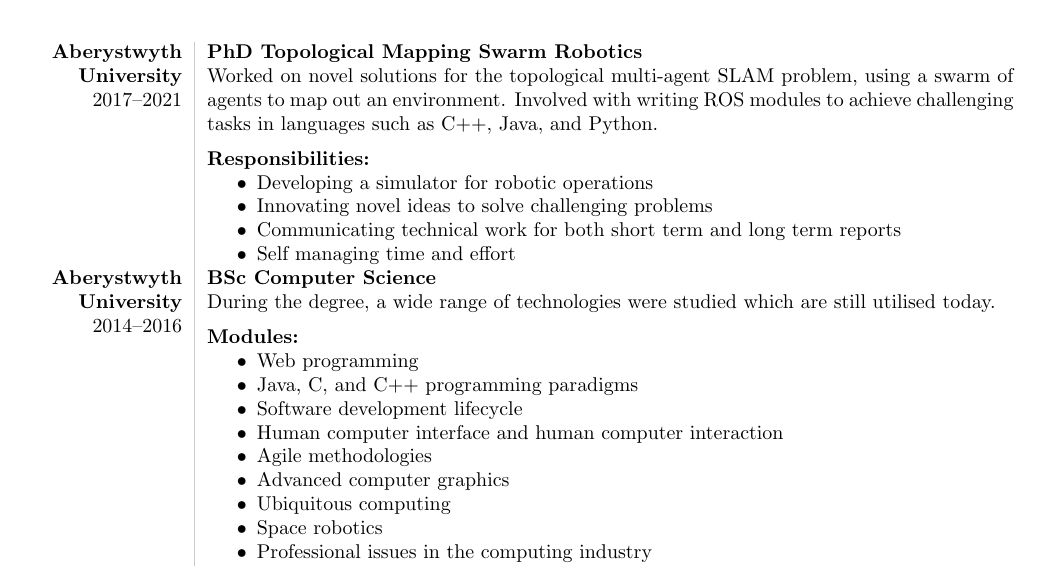
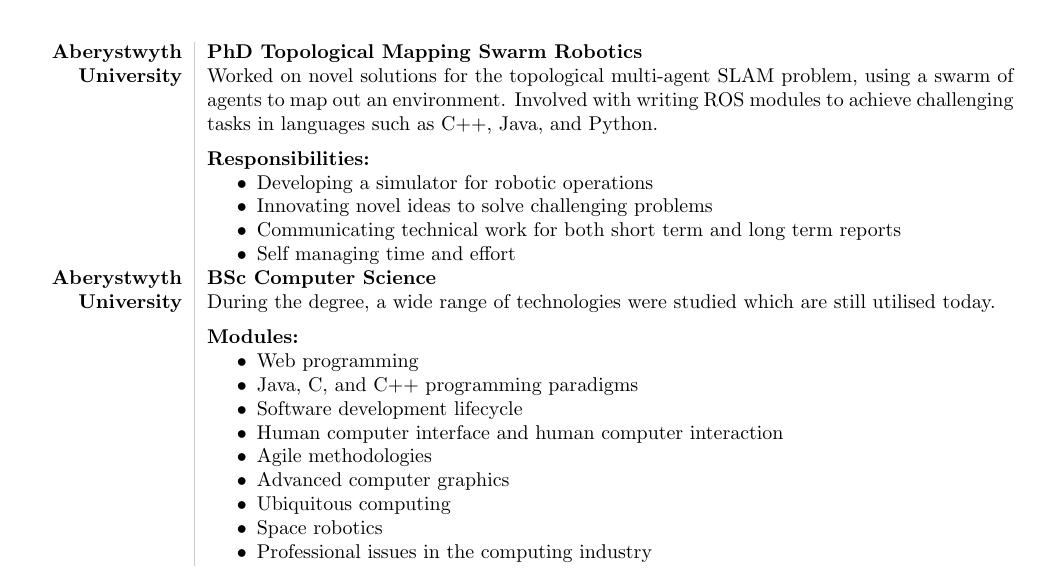
Before and after one commit to RhydianJenkins/CV, a LaTeX CV (cv.tex): part of page 2 of 2, cut so that both start at the same text. Compiled offline with pdfLaTeX.

Commit message:
Dates removed from education seciton

```diff
--- a/cv.tex
+++ b/cv.tex
@@ -120,7 +120,6 @@
 
 % PhD
 {\bf Aberystwyth University}\\
-2017--2021\\
 &{\bf PhD Topological Mapping Swarm Robotics}\newline
 Worked on novel solutions for the topological multi-agent SLAM problem, using a swarm of agents to map out an environment. Involved with writing ROS modules to achieve challenging tasks in languages such as C++, Java, and Python.
 
@@ -136,7 +135,6 @@
 
 % BSc Computer Science
 {\bf Aberystwyth University}\\
-2014--2016\\
 &{\bf BSc Computer Science}\newline
 During the degree, a wide range of technologies were studied which are still utilised today.
 
```
